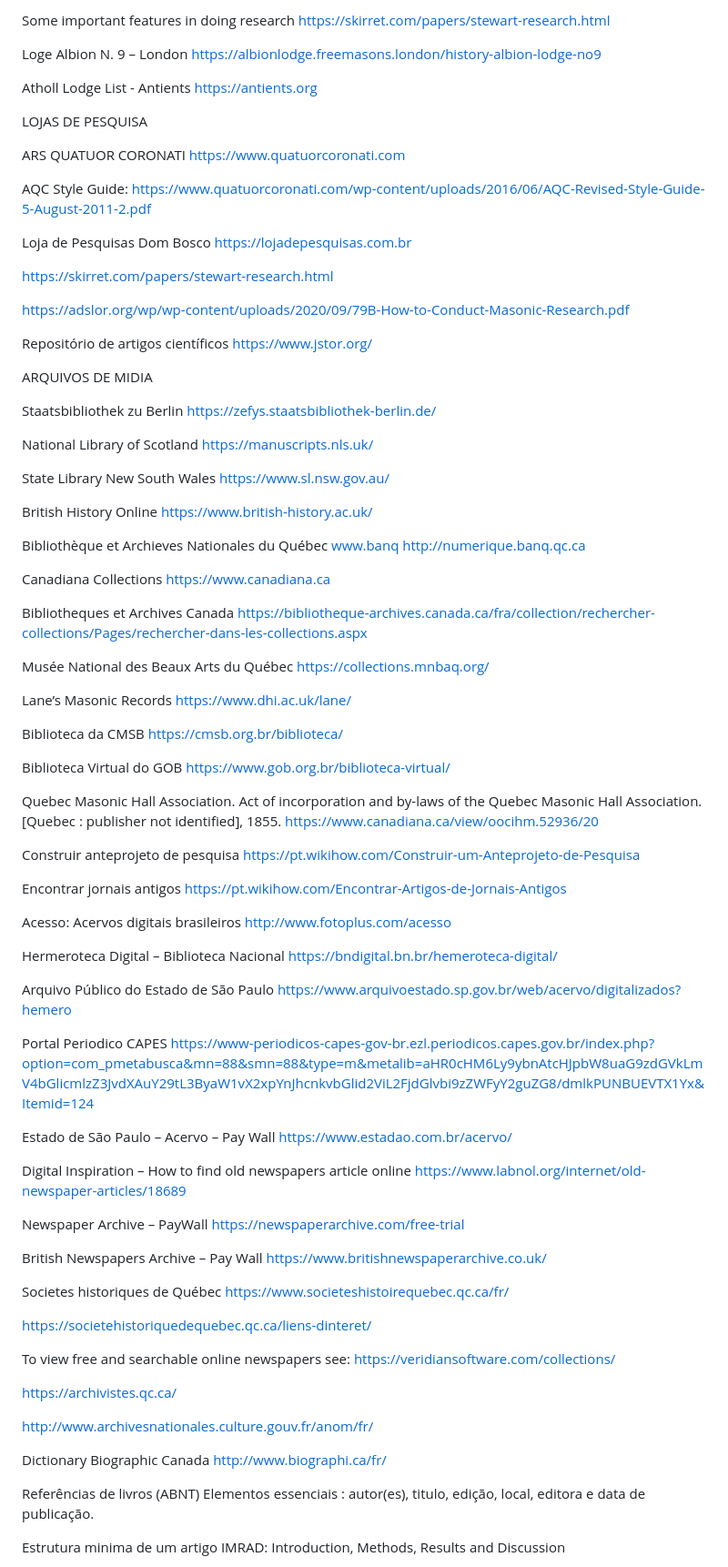
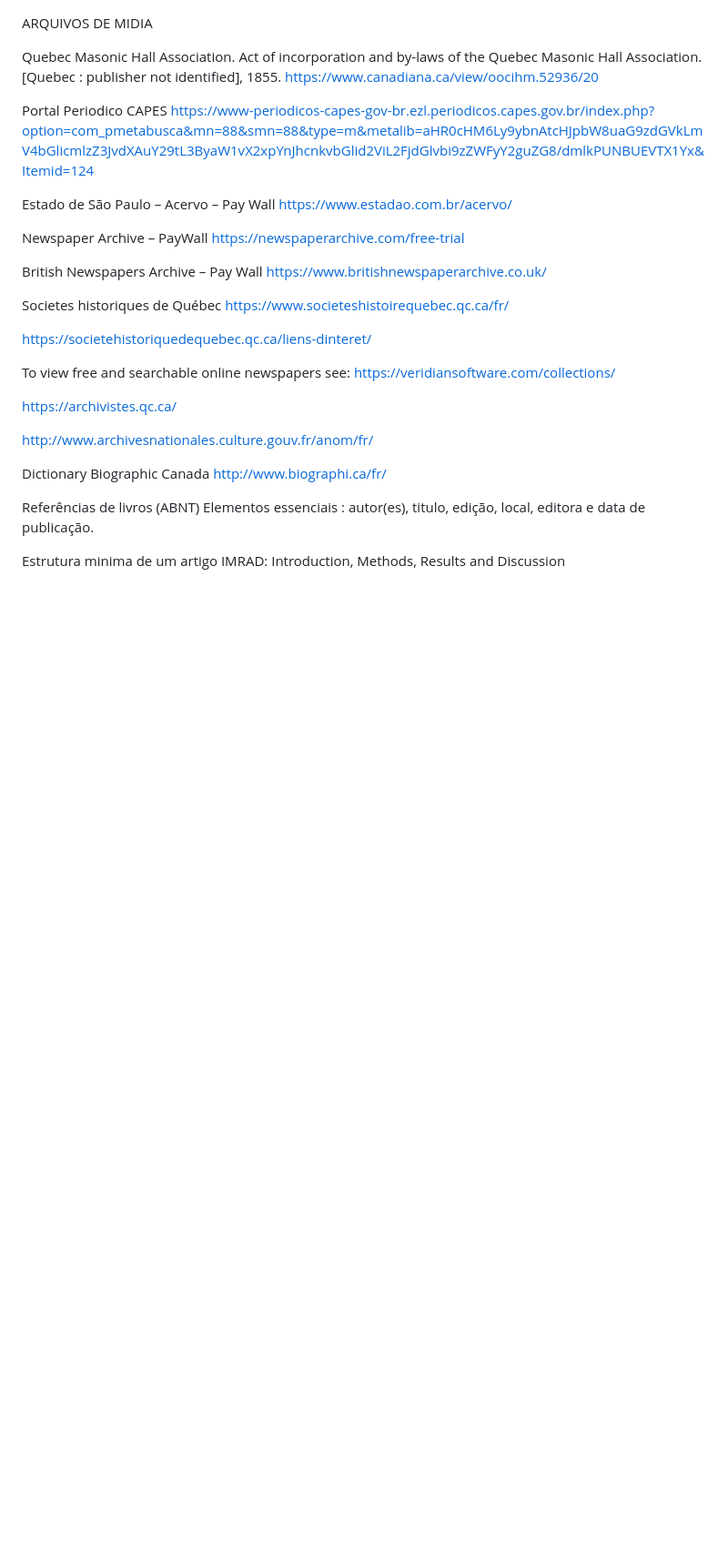
Before and after one commit to torjc01/DB33, a Markdown page: refsTemporarias.md, the part around the change printed below. Shown: that part at 91% size. GitHub-like rendering; blank space fills up the shorter version.

```diff
--- a/refsTemporarias.md
+++ b/refsTemporarias.md
@@ -1,89 +1,9 @@
-Some important features in doing research
-https://skirret.com/papers/stewart-research.html
-
-
-Loge Albion N. 9 – London
-https://albionlodge.freemasons.london/history-albion-lodge-no9
-
-Atholl Lodge List - Antients
-https://antients.org
-
-
-LOJAS DE PESQUISA
-
-ARS QUATUOR CORONATI
-https://www.quatuorcoronati.com
-
-AQC Style Guide:
-https://www.quatuorcoronati.com/wp-content/uploads/2016/06/AQC-Revised-Style-Guide-5-August-2011-2.pdf
-
-Loja de Pesquisas Dom Bosco
-https://lojadepesquisas.com.br
-
-https://skirret.com/papers/stewart-research.html
-
-https://adslor.org/wp/wp-content/uploads/2020/09/79B-How-to-Conduct-Masonic-Research.pdf
-
-Repositório de artigos científicos
-https://www.jstor.org/
-
-
 ARQUIVOS DE MIDIA
-
-Staatsbibliothek zu Berlin
-https://zefys.staatsbibliothek-berlin.de/
-
-National Library of Scotland
-https://manuscripts.nls.uk/
-
-State Library New South Wales
-https://www.sl.nsw.gov.au/
-
-British History Online
-https://www.british-history.ac.uk/
-
-Bibliothèque et Archieves Nationales du Québec www.banq
-http://numerique.banq.qc.ca
-
-Canadiana Collections
-https://www.canadiana.ca
-
-Bibliotheques et Archives Canada
-https://bibliotheque-archives.canada.ca/fra/collection/rechercher-collections/Pages/rechercher-dans-les-collections.aspx
-
-Musée National des Beaux Arts du Québec
-https://collections.mnbaq.org/
-
-Lane’s Masonic Records
-https://www.dhi.ac.uk/lane/
-
-Biblioteca da CMSB
-https://cmsb.org.br/biblioteca/
-
-Biblioteca Virtual do GOB
-https://www.gob.org.br/biblioteca-virtual/
-
 
 Quebec Masonic Hall Association.
 Act of incorporation and by-laws of the Quebec Masonic Hall Association.
 [Quebec : publisher not identified], 1855.
 https://www.canadiana.ca/view/oocihm.52936/20
-
-Construir anteprojeto de pesquisa
-https://pt.wikihow.com/Construir-um-Anteprojeto-de-Pesquisa
-
-Encontrar jornais antigos
-https://pt.wikihow.com/Encontrar-Artigos-de-Jornais-Antigos
-
-
-Acesso: Acervos digitais brasileiros
-http://www.fotoplus.com/acesso
-
-Hermeroteca Digital – Biblioteca Nacional
-https://bndigital.bn.br/hemeroteca-digital/
-
-Arquivo Público do Estado de São Paulo
-https://www.arquivoestado.sp.gov.br/web/acervo/digitalizados?hemero
 
 Portal Periodico CAPES
 https://www-periodicos-capes-gov-br.ezl.periodicos.capes.gov.br/index.php?option=com_pmetabusca&mn=88&smn=88&type=m&metalib=aHR0cHM6Ly9ybnAtcHJpbW8uaG9zdGVkLmV4bGlicmlzZ3JvdXAuY29tL3ByaW1vX2xpYnJhcnkvbGlid2ViL2FjdGlvbi9zZWFyY2guZG8/dmlkPUNBUEVTX1Yx&Itemid=124
@@ -91,8 +11,7 @@ https://www-periodicos-capes-gov-br.ezl.periodicos.capes.gov.br/index.php?option
 Estado de São Paulo – Acervo – Pay Wall
 https://www.estadao.com.br/acervo/
 
-Digital Inspiration – How to find old newspapers article online
-https://www.labnol.org/internet/old-newspaper-articles/18689
+
 
 Newspaper Archive – PayWall
 https://newspaperarchive.com/free-trial
```
Also changed, not shown: other parts of refsTemporarias.md (+1 -1 lines).
